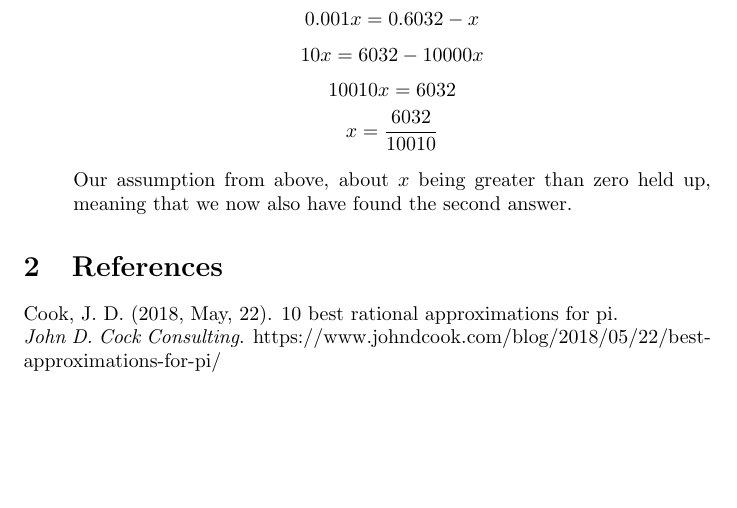
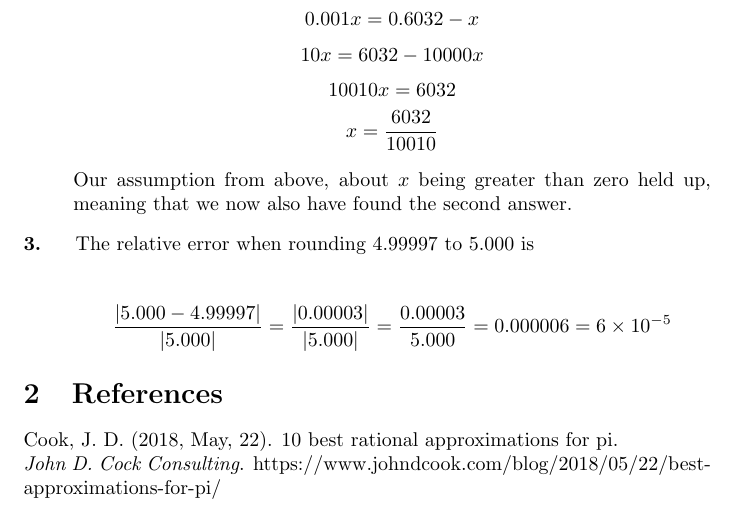
Before and after one commit to HenrikSamuelsson/nmc-9t-ed-solutions, a LaTeX problem sheet (nmc-9th-ed-exercise-solutions.tex): part of page 2 of 2, cut so that both start at the same text, the shorter picture padded with empty space. Compiled offline with pdfLaTeX.

Commit message:
Add solution to exercise 3.

```diff
--- a/nmc-9th-ed-exercise-solutions.tex
+++ b/nmc-9th-ed-exercise-solutions.tex
@@ -75,6 +75,12 @@ Some solutions to exercises from the book Numerical Mathematics and Computing, S
 
     Our assumption from above, about \( x \) being greater than zero held up, meaning that we now also have found the second answer.
 
+    \item The relative error when rounding \( 4.99997 \) to \( 5.000 \) is
+
+    \[ \dfrac{ \left| 5.000 - 4.99997 \right| }{ \left| 5.000 \right| } =
+       \dfrac{ \left| 0.00003 \right| }{ \left| 5.000 \right| } =
+       \dfrac{ 0.00003 }{ 5.000 } = 0.000006 = 6 \times 10^{-5}\]
+
 \end{enumerate}
 
 \section{References}
```
Also changed, not shown: nmc-9th-ed-exercise-solutions.pdf.
